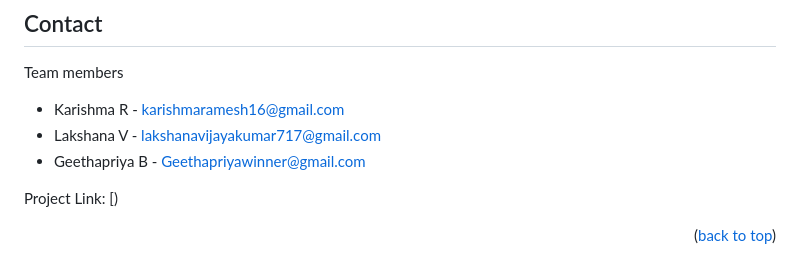
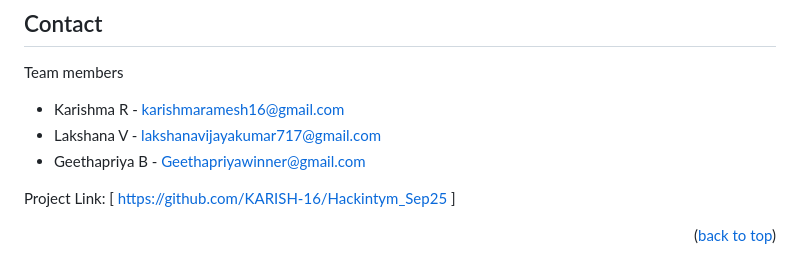
Before and after one commit to KARISH-16/Hackintym_Sep25, a Markdown page: README.md, the part around the change printed below. GitHub-like rendering.

```diff
--- a/README.md
+++ b/README.md
@@ -126,6 +126,6 @@ Team members
 * Lakshana V - lakshanavijayakumar717@gmail.com
 * Geethapriya B - Geethapriyawinner@gmail.com
 
-Project Link: [)
+Project Link: [ https://github.com/KARISH-16/Hackintym_Sep25 ]
 
 <p align="right">(<a href="#readme-top">back to top</a>)</p>
```
Also changed, not shown: other parts of README.md (+4 -4 lines).
